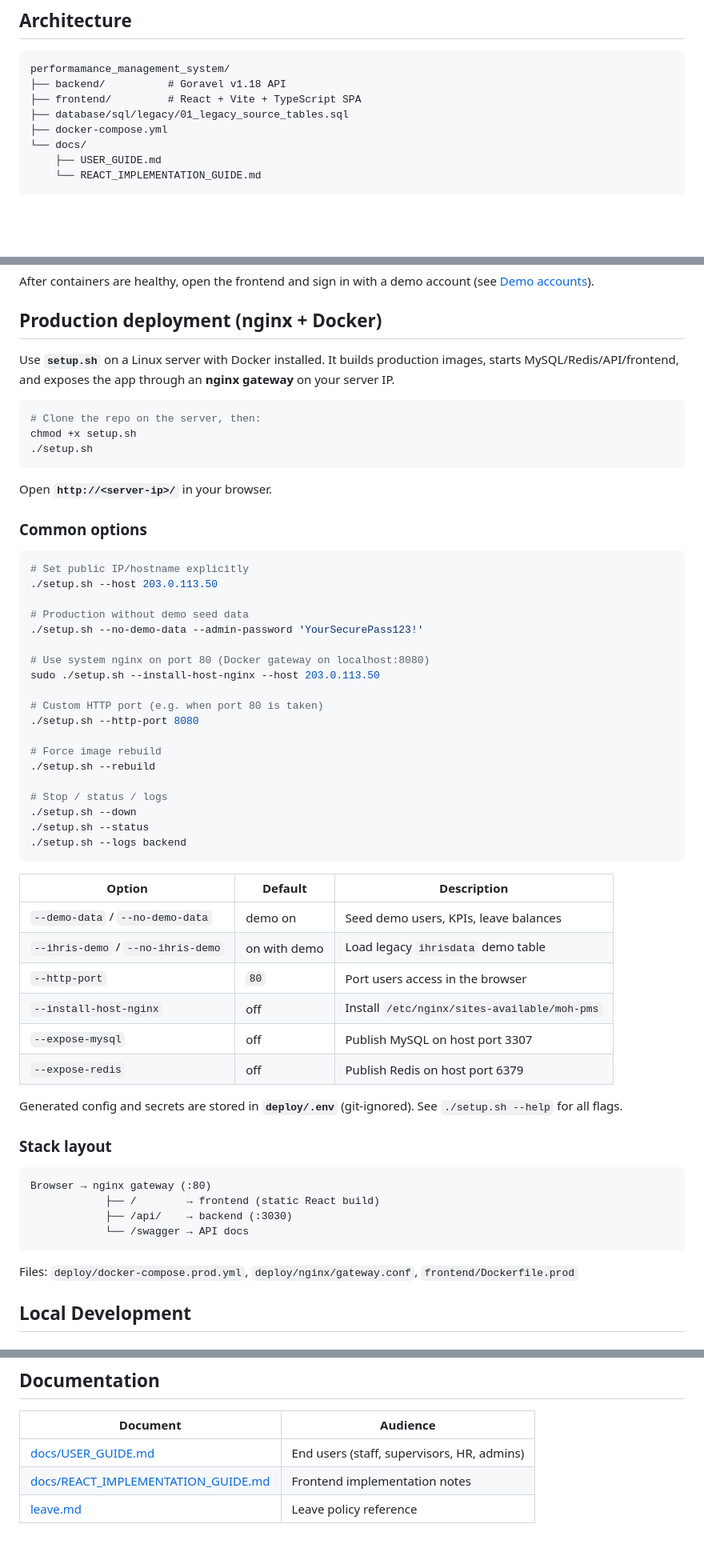
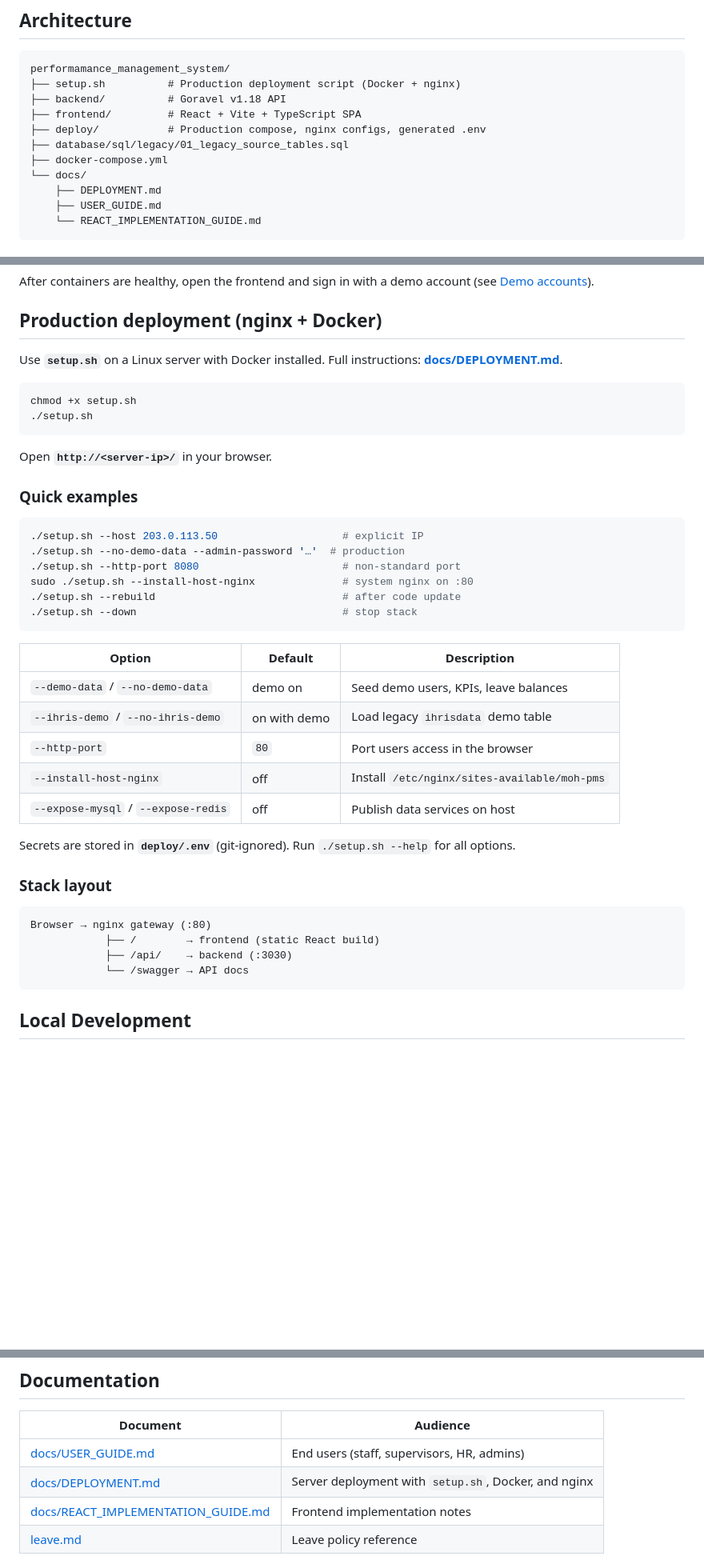
Before and after one commit to mohuganda/performamance_management_system, a Markdown page: README.md, 3 parts joined by grey strips. Shown at 80% size. Drawn GitHub-style; blank space fills up the shorter version.

````diff
--- a/README.md
+++ b/README.md
@@ -20,11 +21,14 @@ Integrated performance, leave, attendance, and workforce management platform for
 
 ```text
 performamance_management_system/
+├── setup.sh          # Production deployment script (Docker + nginx)
 ├── backend/          # Goravel v1.18 API
 ├── frontend/         # React + Vite + TypeScript SPA
+├── deploy/           # Production compose, nginx configs, generated .env
 ├── database/sql/legacy/01_legacy_source_tables.sql
 ├── docker-compose.yml
 └── docs/
+    ├── DEPLOYMENT.md
     ├── USER_GUIDE.md
     └── REACT_IMPLEMENTATION_GUIDE.md
 ```
@@ -47,38 +51,24 @@ After containers are healthy, open the frontend and sign in with a demo account
 
 ## Production deployment (nginx + Docker)
 
-Use **`setup.sh`** on a Linux server with Docker installed. It builds production images, starts MySQL/Redis/API/frontend, and exposes the app through an **nginx gateway** on your server IP.
+Use **`setup.sh`** on a Linux server with Docker installed. Full instructions: **[docs/DEPLOYMENT.md](docs/DEPLOYMENT.md)**.
 
 ```bash
-# Clone the repo on the server, then:
 chmod +x setup.sh
 ./setup.sh
 ```
 
 Open **`http://<server-ip>/`** in your browser.
 
-### Common options
+### Quick examples
 
 ```bash
-# Set public IP/hostname explicitly
-./setup.sh --host 203.0.113.50
-
-# Production without demo seed data
-./setup.sh --no-demo-data --admin-password 'YourSecurePass123!'
-
-# Use system nginx on port 80 (Docker gateway on localhost:8080)
-sudo ./setup.sh --install-host-nginx --host 203.0.113.50
-
-# Custom HTTP port (e.g. when port 80 is taken)
-./setup.sh --http-port 8080
-
-# Force image rebuild
-./setup.sh --rebuild
-
-# Stop / status / logs
-./setup.sh --down
-./setup.sh --status
-./setup.sh --logs backend
+./setup.sh --host 203.0.113.50                    # explicit IP
+./setup.sh --no-demo-data --admin-password '…'  # production
+./setup.sh --http-port 8080                       # non-standard port
+sudo ./setup.sh --install-host-nginx              # system nginx on :80
+./setup.sh --rebuild                              # after code update
+./setup.sh --down                                 # stop stack
 ```
 
 | Option | Default | Description |
@@ -87,10 +77,9 @@ sudo ./setup.sh --install-host-nginx --host 203.0.113.50
 | `--ihris-demo` / `--no-ihris-demo` | on with demo | Load legacy `ihrisdata` demo table |
 | `--http-port` | `80` | Port users access in the browser |
 | `--install-host-nginx` | off | Install `/etc/nginx/sites-available/moh-pms` |
-| `--expose-mysql` | off | Publish MySQL on host port 3307 |
-| `--expose-redis` | off | Publish Redis on host port 6379 |
+| `--expose-mysql` / `--expose-redis` | off | Publish data services on host |
 
-Generated config and secrets are stored in **`deploy/.env`** (git-ignored). See `./setup.sh --help` for all flags.
+Secrets are stored in **`deploy/.env`** (git-ignored). Run `./setup.sh --help` for all options.
 
 ### Stack layout
 
@@ -100,8 +89,6 @@ Browser → nginx gateway (:80)
             ├── /api/    → backend (:3030)
             └── /swagger → API docs
 ```
-
-Files: `deploy/docker-compose.prod.yml`, `deploy/nginx/gateway.conf`, `frontend/Dockerfile.prod`
 
 ## Local Development
 
@@ -275,6 +262,7 @@ Primary green `#2E7D32`, accent gold `#F9A825`, background `#F8FAF5`. Typography
 | Document | Audience |
 |----------|----------|
 | [docs/USER_GUIDE.md](docs/USER_GUIDE.md) | End users (staff, supervisors, HR, admins) |
+| [docs/DEPLOYMENT.md](docs/DEPLOYMENT.md) | Server deployment with `setup.sh`, Docker, and nginx |
 | [docs/REACT_IMPLEMENTATION_GUIDE.md](docs/REACT_IMPLEMENTATION_GUIDE.md) | Frontend implementation notes |
 | [leave.md](leave.md) | Leave policy reference |
 
````
Also changed, not shown: other parts of README.md (+1 -0 lines), docs/DEPLOYMENT.md (added, +414 -0 lines), docs/USER_GUIDE.md (+44 -11 lines).
